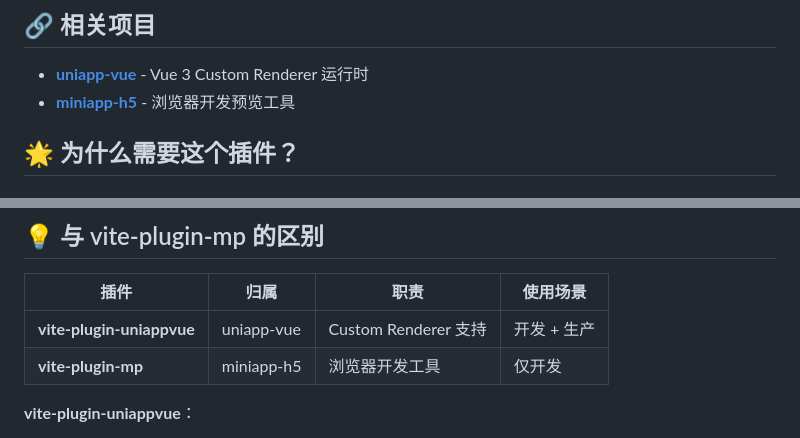
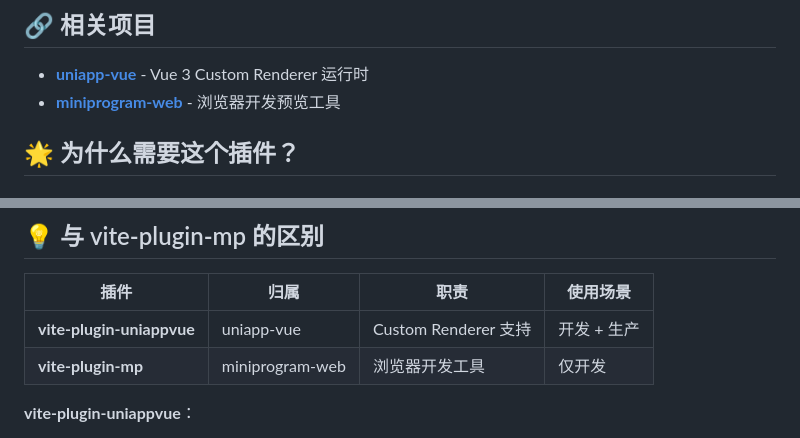
Before and after one commit to alamhubb/uni-render, a Markdown page: vite-plugin-uniappvue/README.md, 2 parts joined by grey strips. Drawn GitHub-style.

```diff
--- a/vite-plugin-uniappvue/README.md
+++ b/vite-plugin-uniappvue/README.md
@@ -165,7 +165,7 @@ npm run build:mp-weixin
 ## 🔗 相关项目
 
 - **[uniapp-vue](../uniapp-vue)** - Vue 3 Custom Renderer 运行时
-- **[miniapp-h5](../../miniapp-h5)** - 浏览器开发预览工具
+- **[miniprogram-web](../../miniprogram-web)** - 浏览器开发预览工具
 
 ## 🌟 为什么需要这个插件？
 
@@ -192,7 +192,7 @@ UniApp 提供的 Vue 不是标准 Vue 3：
 | 插件 | 归属 | 职责 | 使用场景 |
 |------|------|------|----------|
 | **vite-plugin-uniappvue** | uniapp-vue | Custom Renderer 支持 | 开发 + 生产 |
-| **vite-plugin-mp** | miniapp-h5 | 浏览器开发工具 | 仅开发 |
+| **vite-plugin-mp** | miniprogram-web | 浏览器开发工具 | 仅开发 |
 
 **vite-plugin-uniappvue**：
 - ✅ Vue alias 配置
```
Also changed, not shown: README.md (+11 -11 lines).
